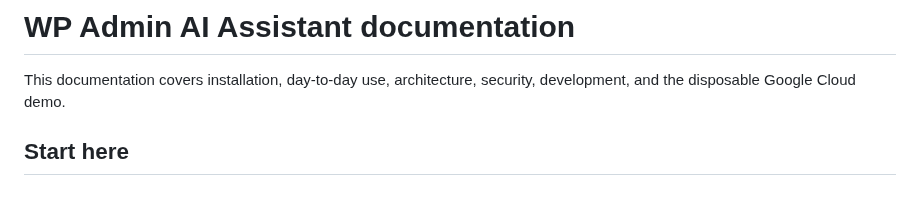
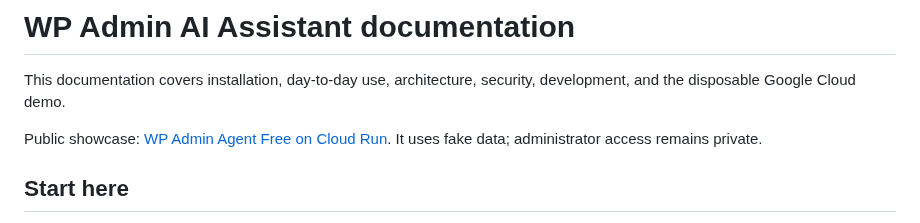
Before and after one commit to williamduong/wp-admin-agent, a Markdown page: docs/index.md, the part around the change. Rendered like a GitHub page; blank space fills up the shorter version.

```diff
--- a/docs/index.md
+++ b/docs/index.md
@@ -1,6 +1,8 @@
 # WP Admin AI Assistant documentation
 
 This documentation covers installation, day-to-day use, architecture, security, development, and the disposable Google Cloud demo.
+
+Public showcase: [WP Admin Agent Free on Cloud Run](https://wp-admin-agent-showcase-cd6tjmxetq-as.a.run.app/). It uses fake data; administrator access remains private.
 
 ## Start here
 
```
Also changed, not shown: README.md (+4 -0 lines), docs/images/00-cloud-run-showcase.png (added), docs/images/01-dashboard.png, docs/images/02-ai-assistant-chat.png, docs/images/03-provider-settings.png, docs/images/04-tool-registry.png, docs/images/05-built-in-documentation.png, 5 other files.
